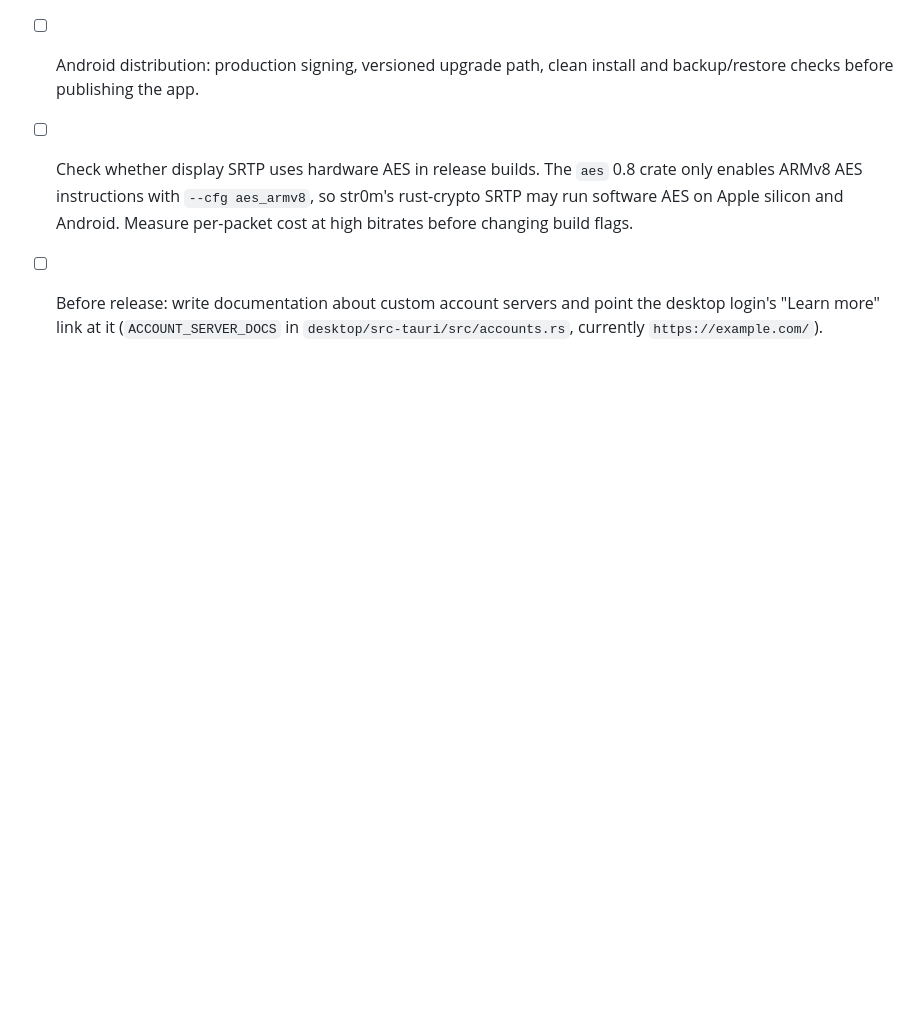
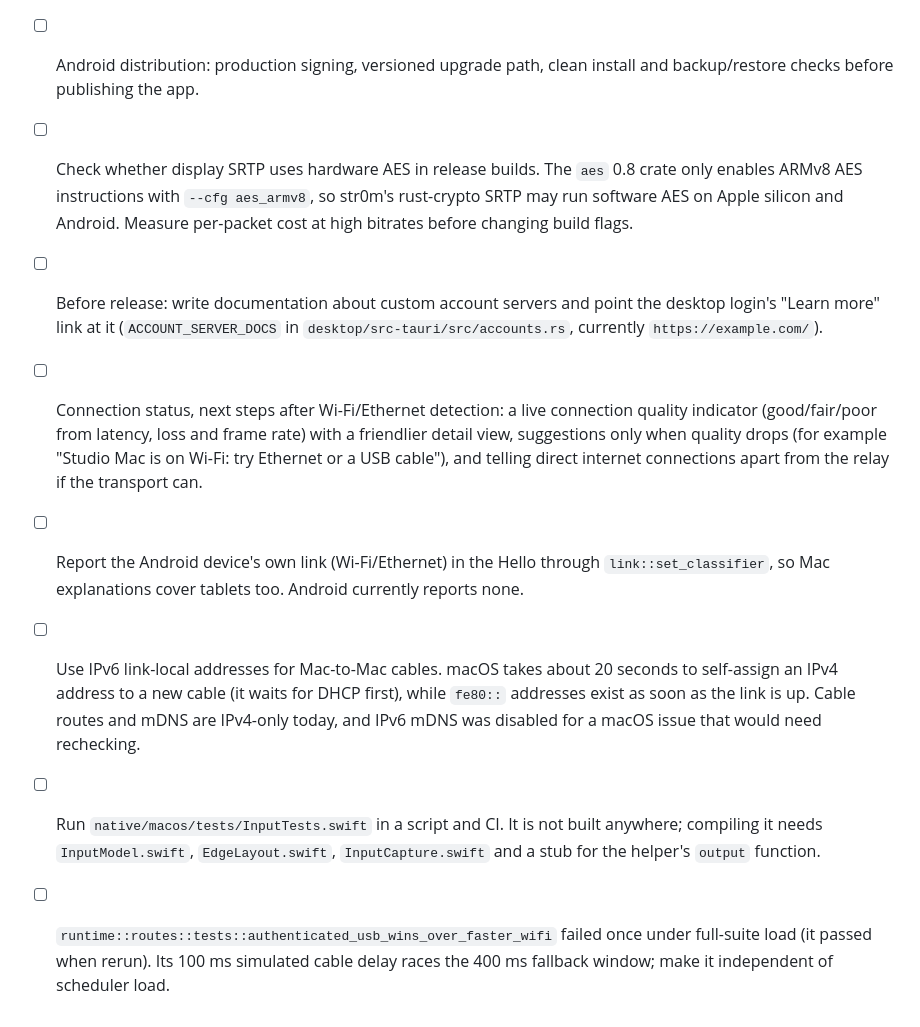
Before and after one commit to DaniGuardiola/extend.computer, a Markdown page: TODO.md, the part around the change. Rendered like a GitHub page; blank space fills up the shorter version.

Commit message:
Track connection, cable and test follow-ups
Co-Authored-By: Claude Opus 5.5 <noreply@anthropic.com>

```diff
--- a/TODO.md
+++ b/TODO.md
@@ -26,3 +26,13 @@
 - [ ] Check whether display SRTP uses hardware AES in release builds. The `aes` 0.8 crate only enables ARMv8 AES instructions with `--cfg aes_armv8`, so str0m's rust-crypto SRTP may run software AES on Apple silicon and Android. Measure per-packet cost at high bitrates before changing build flags.
 
 - [ ] Before release: write documentation about custom account servers and point the desktop login's "Learn more" link at it (`ACCOUNT_SERVER_DOCS` in `desktop/src-tauri/src/accounts.rs`, currently `https://example.com/`).
+
+- [ ] Connection status, next steps after Wi-Fi/Ethernet detection: a live connection quality indicator (good/fair/poor from latency, loss and frame rate) with a friendlier detail view, suggestions only when quality drops (for example "Studio Mac is on Wi-Fi: try Ethernet or a USB cable"), and telling direct internet connections apart from the relay if the transport can.
+
+- [ ] Report the Android device's own link (Wi-Fi/Ethernet) in the Hello through `link::set_classifier`, so Mac explanations cover tablets too. Android currently reports none.
+
+- [ ] Use IPv6 link-local addresses for Mac-to-Mac cables. macOS takes about 20 seconds to self-assign an IPv4 address to a new cable (it waits for DHCP first), while `fe80::` addresses exist as soon as the link is up. Cable routes and mDNS are IPv4-only today, and IPv6 mDNS was disabled for a macOS issue that would need rechecking.
+
+- [ ] Run `native/macos/tests/InputTests.swift` in a script and CI. It is not built anywhere; compiling it needs `InputModel.swift`, `EdgeLayout.swift`, `InputCapture.swift` and a stub for the helper's `output` function.
+
+- [ ] `runtime::routes::tests::authenticated_usb_wins_over_faster_wifi` failed once under full-suite load (it passed when rerun). Its 100 ms simulated cable delay races the 400 ms fallback window; make it independent of scheduler load.
```
